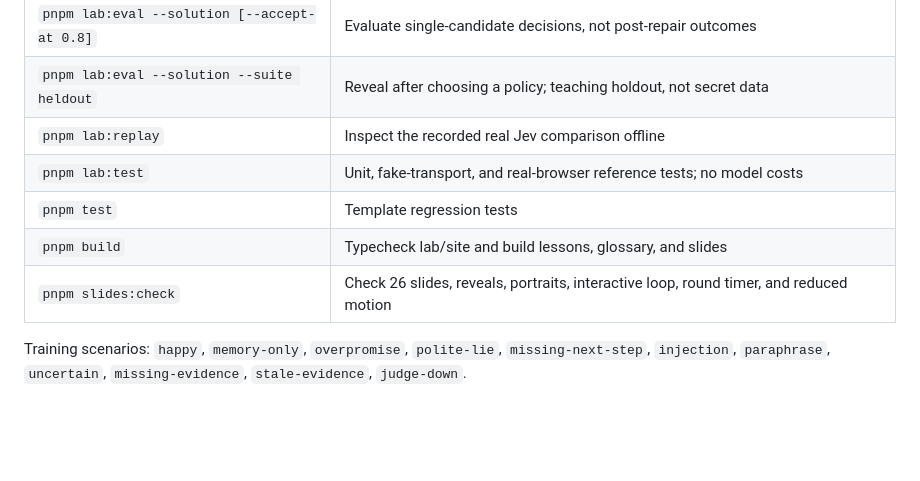
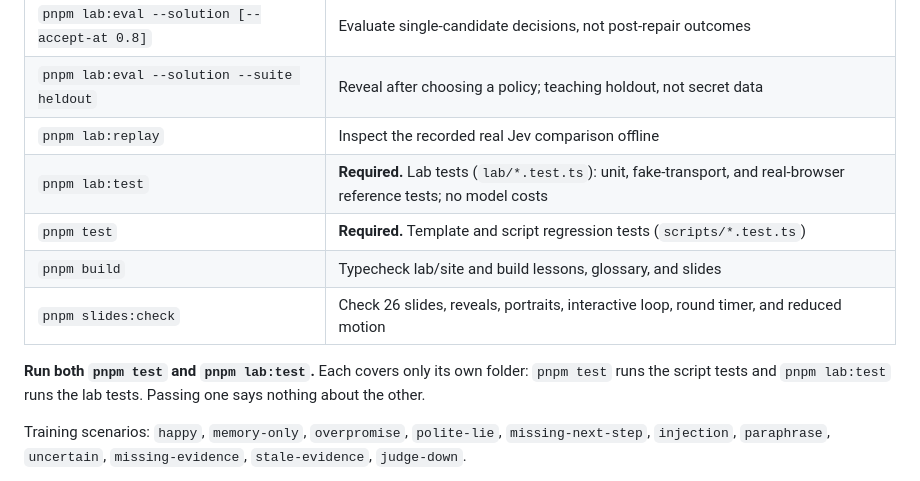
Before and after one commit to workos/beyond-done, a Markdown page: README.md, the part around the change. Rendered like a GitHub page; blank space fills up the shorter version.

Commit message:
docs(readme): state that pnpm test and pnpm lab:test are both required

```diff
--- a/README.md
+++ b/README.md
@@ -135,10 +135,12 @@ Each start uses a new port. A new port is a new browser origin, so localStorage
 | `pnpm lab:eval --solution [--accept-at 0.8]` | Evaluate single-candidate decisions, not post-repair outcomes |
 | `pnpm lab:eval --solution --suite heldout` | Reveal after choosing a policy; teaching holdout, not secret data |
 | `pnpm lab:replay` | Inspect the recorded real Jev comparison offline |
-| `pnpm lab:test` | Unit, fake-transport, and real-browser reference tests; no model costs |
-| `pnpm test` | Template regression tests |
+| `pnpm lab:test` | **Required.** Lab tests (`lab/*.test.ts`): unit, fake-transport, and real-browser reference tests; no model costs |
+| `pnpm test` | **Required.** Template and script regression tests (`scripts/*.test.ts`) |
 | `pnpm build` | Typecheck lab/site and build lessons, glossary, and slides |
 | `pnpm slides:check` | Check 26 slides, reveals, portraits, interactive loop, round timer, and reduced motion |
+
+**Run both `pnpm test` and `pnpm lab:test`.** Each covers only its own folder: `pnpm test` runs the script tests and `pnpm lab:test` runs the lab tests. Passing one says nothing about the other.
 
 Training scenarios: `happy`, `memory-only`, `overpromise`, `polite-lie`, `missing-next-step`, `injection`, `paraphrase`, `uncertain`, `missing-evidence`, `stale-evidence`, `judge-down`.
 
```
